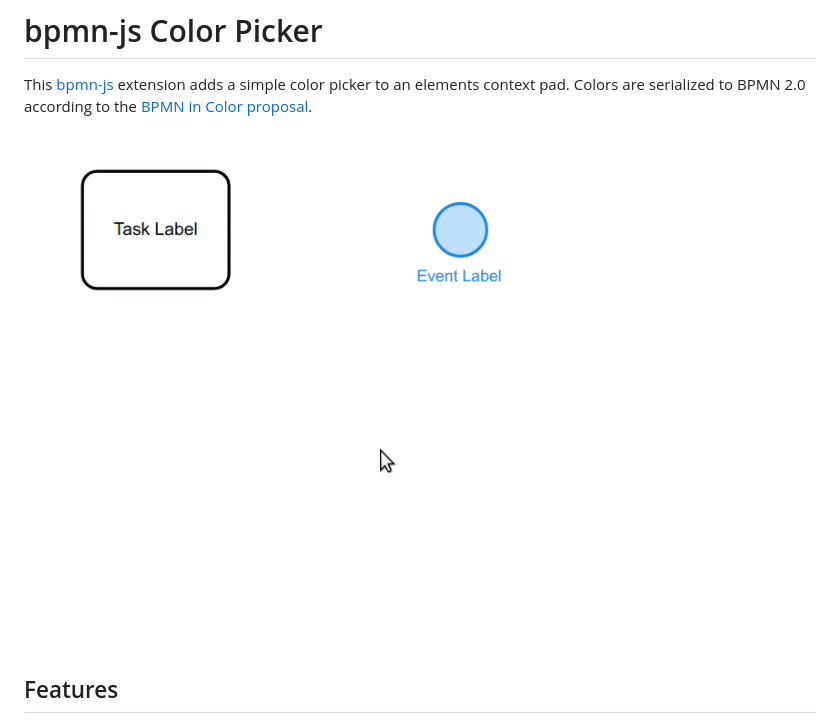
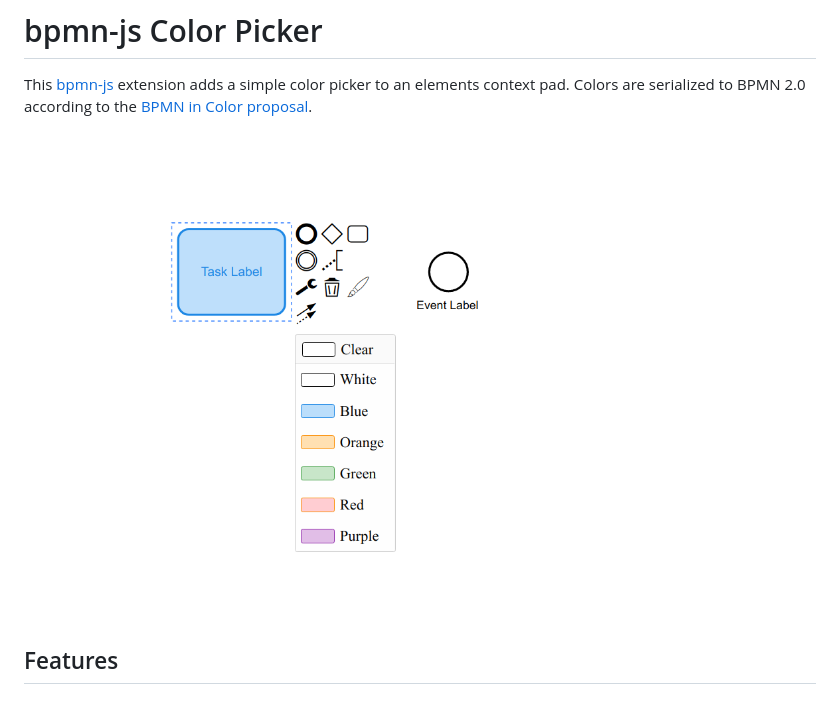
Before and after one commit to bpmn-io/bpmn-js-color-picker, a Markdown page: README.md, the part around the change. Rendered like a GitHub page; pictures changed too: resources/screencapture.gif (deleted), resources/screenshot.png (added).

Commit message:
docs: back to shot, capture does not display on npmjs.com

```diff
--- a/README.md
+++ b/README.md
@@ -2,7 +2,7 @@
 
 This [bpmn-js](https://github.com/bpmn-io/bpmn-js) extension adds a simple color picker to an elements context pad. Colors are serialized to BPMN 2.0 according to the [BPMN in Color proposal](https://github.com/bpmn-miwg/bpmn-in-color).
 
-![bpmn-js color picker in action](./resources/screencapture.gif)
+![bpmn-js color picker in action](./resources/screenshot.png)
 
 
 ## Features
```
